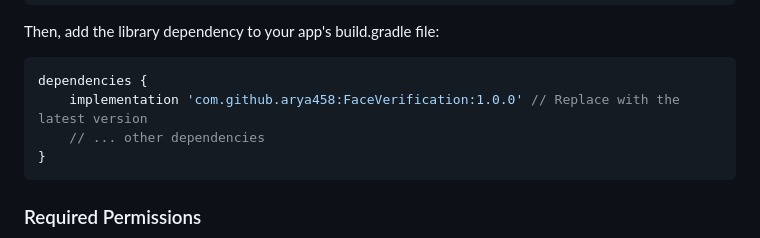
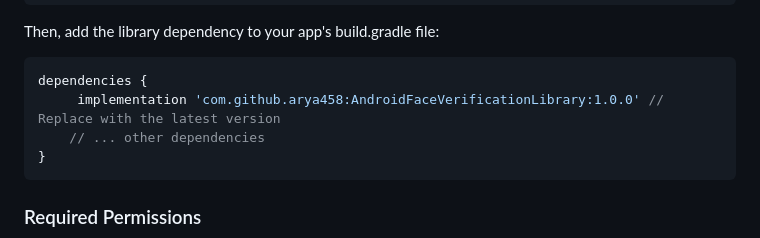
Before and after one commit to arya458/AndroidFaceVerificationLibrary, a Markdown page: README.md, the part around the change. GitHub-like rendering.

````diff
--- a/README.md
+++ b/README.md
@@ -32,7 +32,7 @@ Then, add the library dependency to your app's build.gradle file:
 
 ```gradle
 dependencies {
-    implementation 'com.github.arya458:FaceVerification:1.0.0' // Replace with the latest version
+     implementation 'com.github.arya458:AndroidFaceVerificationLibrary:1.0.0' // Replace with the latest version
     // ... other dependencies
 }
 ```
````
